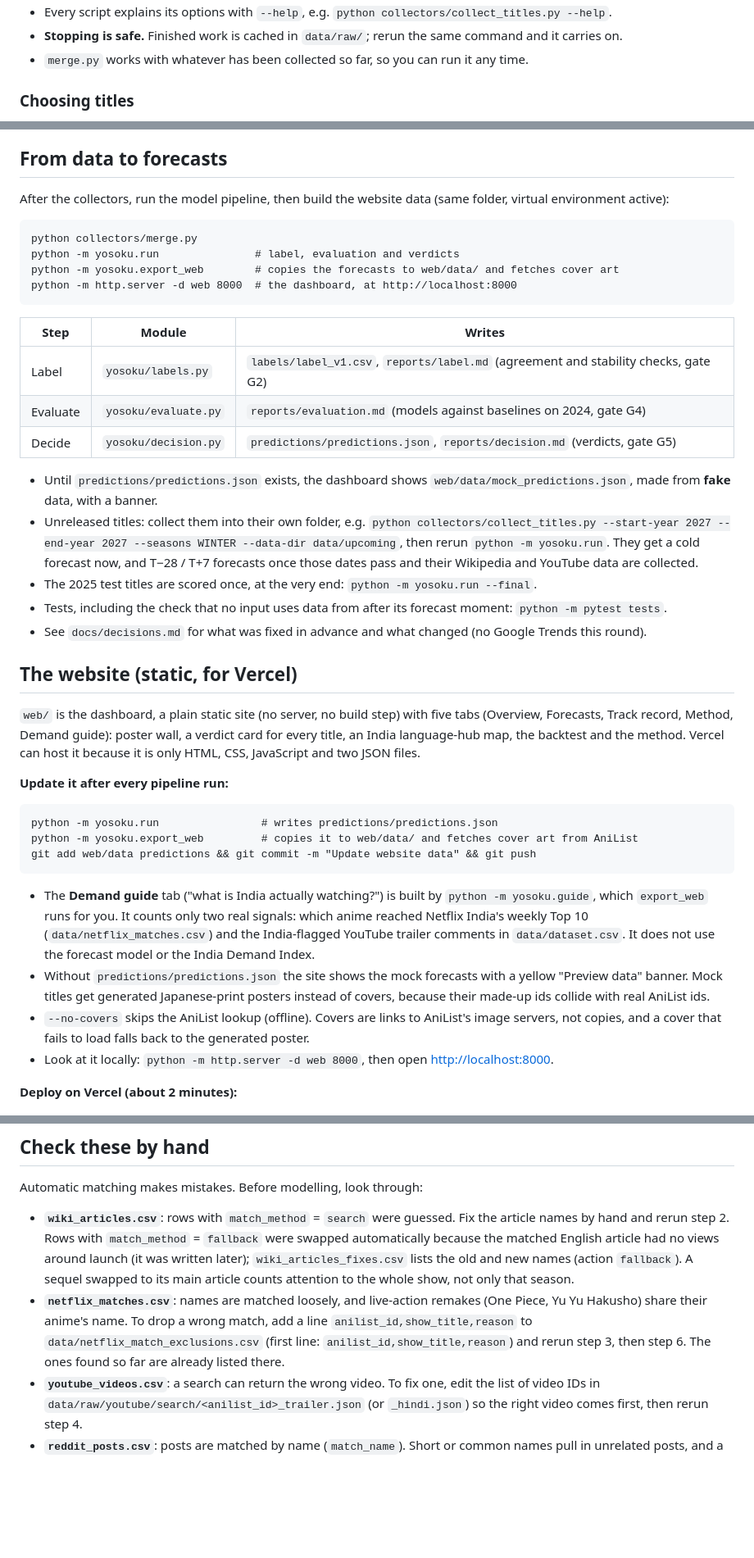
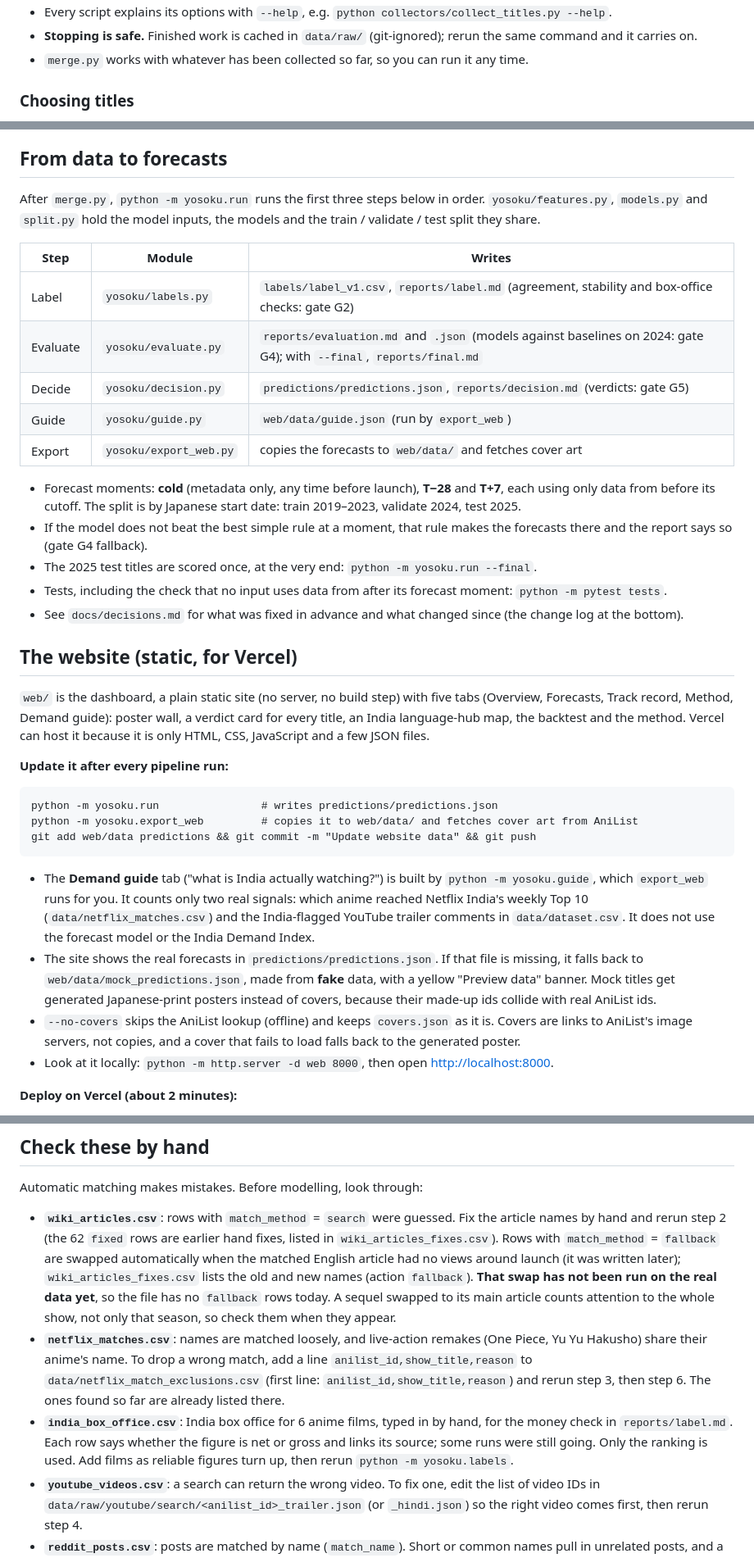
Before and after one commit to Ajha2005/yosoku, a Markdown page: README.md, 3 parts joined by grey strips. Shown at 82% size. Drawn GitHub-style; blank space fills up the shorter version.

````diff
--- a/README.md
+++ b/README.md
@@ -68,5 +118,5 @@ python collectors/merge.py
 - Every script explains its options with `--help`, e.g. `python collectors/collect_titles.py --help`.
-- **Stopping is safe.** Finished work is cached in `data/raw/`; rerun the same command and it carries on.
+- **Stopping is safe.** Finished work is cached in `data/raw/` (git-ignored); rerun the same command and it carries on.
 - `merge.py` works with whatever has been collected so far, so you can run it any time.
 
 ### Choosing titles
@@ -110,35 +162,29 @@ laptop: it rebuilds the CSV files from the cache and only spends a few units on
 
 ## From data to forecasts
 
-After the collectors, run the model pipeline, then build the website data (same folder, virtual environment active):
-
-```
-python collectors/merge.py
-python -m yosoku.run               # label, evaluation and verdicts
-python -m yosoku.export_web        # copies the forecasts to web/data/ and fetches cover art
-python -m http.server -d web 8000  # the dashboard, at http://localhost:8000
-```
+After `merge.py`, `python -m yosoku.run` runs the first three steps below in order. `yosoku/features.py`, `models.py` and
+`split.py` hold the model inputs, the models and the train / validate / test split they share.
 
 | Step | Module | Writes |
 |---|---|---|
-| Label | `yosoku/labels.py` | `labels/label_v1.csv`, `reports/label.md` (agreement and stability checks, gate G2) |
-| Evaluate | `yosoku/evaluate.py` | `reports/evaluation.md` (models against baselines on 2024, gate G4) |
-| Decide | `yosoku/decision.py` | `predictions/predictions.json`, `reports/decision.md` (verdicts, gate G5) |
+| Label | `yosoku/labels.py` | `labels/label_v1.csv`, `reports/label.md` (agreement, stability and box-office checks: gate G2) |
+| Evaluate | `yosoku/evaluate.py` | `reports/evaluation.md` and `.json` (models against baselines on 2024: gate G4); with `--final`, `reports/final.md` |
+| Decide | `yosoku/decision.py` | `predictions/predictions.json`, `reports/decision.md` (verdicts: gate G5) |
+| Guide | `yosoku/guide.py` | `web/data/guide.json` (run by `export_web`) |
+| Export | `yosoku/export_web.py` | copies the forecasts to `web/data/` and fetches cover art |
 
-- Until `predictions/predictions.json` exists, the dashboard shows `web/data/mock_predictions.json`, made from **fake** data, with a banner.
-- Unreleased titles: collect them into their own folder, e.g.
-  `python collectors/collect_titles.py --start-year 2027 --end-year 2027 --seasons WINTER --data-dir data/upcoming`,
-  then rerun `python -m yosoku.run`. They get a cold forecast now, and T−28 / T+7 forecasts once those dates pass
-  and their Wikipedia and YouTube data are collected.
+- Forecast moments: **cold** (metadata only, any time before launch), **T−28** and **T+7**, each using only data
+  from before its cutoff. The split is by Japanese start date: train 2019–2023, validate 2024, test 2025.
+- If the model does not beat the best simple rule at a moment, that rule makes the forecasts there and the report says so (gate G4 fallback).
 - The 2025 test titles are scored once, at the very end: `python -m yosoku.run --final`.
 - Tests, including the check that no input uses data from after its forecast moment: `python -m pytest tests`.
-- See `docs/decisions.md` for what was fixed in advance and what changed (no Google Trends this round).
+- See `docs/decisions.md` for what was fixed in advance and what changed since (the change log at the bottom).
 
 ## The website (static, for Vercel)
 
 `web/` is the dashboard, a plain static site (no server, no build step) with five tabs (Overview, Forecasts, Track record, Method, Demand guide):
 poster wall, a verdict card for every title, an India language-hub map, the backtest and the method. Vercel can
-host it because it is only HTML, CSS, JavaScript and two JSON files.
+host it because it is only HTML, CSS, JavaScript and a few JSON files.
 
 **Update it after every pipeline run:**
 
@@ -151,10 +197,11 @@ git add web/data predictions && git commit -m "Update website data" && git push
 - The **Demand guide** tab ("what is India actually watching?") is built by `python -m yosoku.guide`, which `export_web` runs for you.
   It counts only two real signals: which anime reached Netflix India's weekly Top 10 (`data/netflix_matches.csv`) and the
   India-flagged YouTube trailer comments in `data/dataset.csv`. It does not use the forecast model or the India Demand Index.
-- Without `predictions/predictions.json` the site shows the mock forecasts with a yellow "Preview data" banner.
+- The site shows the real forecasts in `predictions/predictions.json`. If that file is missing, it falls back to
+  `web/data/mock_predictions.json`, made from **fake** data, with a yellow "Preview data" banner.
   Mock titles get generated Japanese-print posters instead of covers, because their made-up ids collide with real AniList ids.
-- `--no-covers` skips the AniList lookup (offline). Covers are links to AniList's image servers, not copies,
-  and a cover that fails to load falls back to the generated poster.
+- `--no-covers` skips the AniList lookup (offline) and keeps `covers.json` as it is. Covers are links to AniList's image servers,
+  not copies, and a cover that fails to load falls back to the generated poster.
 - Look at it locally: `python -m http.server -d web 8000`, then open <http://localhost:8000>.
 
 **Deploy on Vercel (about 2 minutes):**
@@ -172,13 +219,18 @@ git add web/data predictions && git commit -m "Update website data" && git push
 
 Automatic matching makes mistakes. Before modelling, look through:
 
-- **`wiki_articles.csv`**: rows with `match_method` = `search` were guessed. Fix the article names by hand and rerun step 2.
-  Rows with `match_method` = `fallback` were swapped automatically because the matched English article had no
+- **`wiki_articles.csv`**: rows with `match_method` = `search` were guessed. Fix the article names by hand and rerun step 2
+  (the 62 `fixed` rows are earlier hand fixes, listed in `wiki_articles_fixes.csv`).
+  Rows with `match_method` = `fallback` are swapped automatically when the matched English article had no
   views around launch (it was written later); `wiki_articles_fixes.csv` lists the old and new names (action
-  `fallback`). A sequel swapped to its main article counts attention to the whole show, not only that season.
+  `fallback`). **That swap has not been run on the real data yet**, so the file has no `fallback` rows today.
+  A sequel swapped to its main article counts attention to the whole show, not only that season, so check them when they appear.
 - **`netflix_matches.csv`**: names are matched loosely, and live-action remakes (One Piece, Yu Yu Hakusho) share their anime's name.
   To drop a wrong match, add a line `anilist_id,show_title,reason` to `data/netflix_match_exclusions.csv`
   (first line: `anilist_id,show_title,reason`) and rerun step 3, then step 6. The ones found so far are already listed there.
+- **`india_box_office.csv`**: India box office for 6 anime films, typed in by hand, for the money check in `reports/label.md`.
+  Each row says whether the figure is net or gross and links its source; some runs were still going. Only the ranking is used.
+  Add films as reliable figures turn up, then rerun `python -m yosoku.labels`.
 - **`youtube_videos.csv`**: a search can return the wrong video. To fix one, edit the list of video IDs in
   `data/raw/youtube/search/<anilist_id>_trailer.json` (or `_hindi.json`) so the right video comes first, then rerun step 4.
 - **`reddit_posts.csv`**: posts are matched by name (`match_name`). Short or common names pull in unrelated posts,
````
Also changed, not shown: other parts of README.md (+94 -33 lines).
